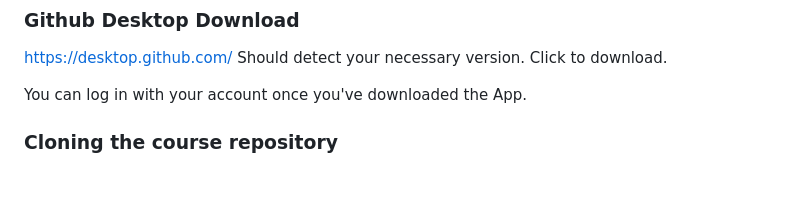
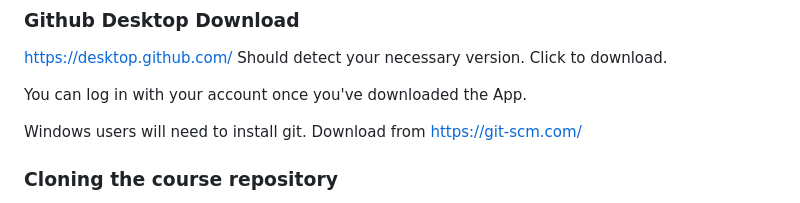
Before and after one commit to Colorado-State-University-CMB/CM580A3-Intro-to-qCMB-2023, a Markdown page: 00_Install/README.md, the part around the change. Rendered like a GitHub page; blank space fills up the shorter version.

```diff
--- a/00_Install/README.md
+++ b/00_Install/README.md
@@ -23,6 +23,8 @@ It may go smoother if you have a github account. Sign up at github.com
 https://desktop.github.com/ Should detect your necessary version. Click to download.
 
 You can log in with your account once you've downloaded the App.
+
+Windows users will need to install git. Download from https://git-scm.com/
 
 ### Cloning the course repository
 
```
